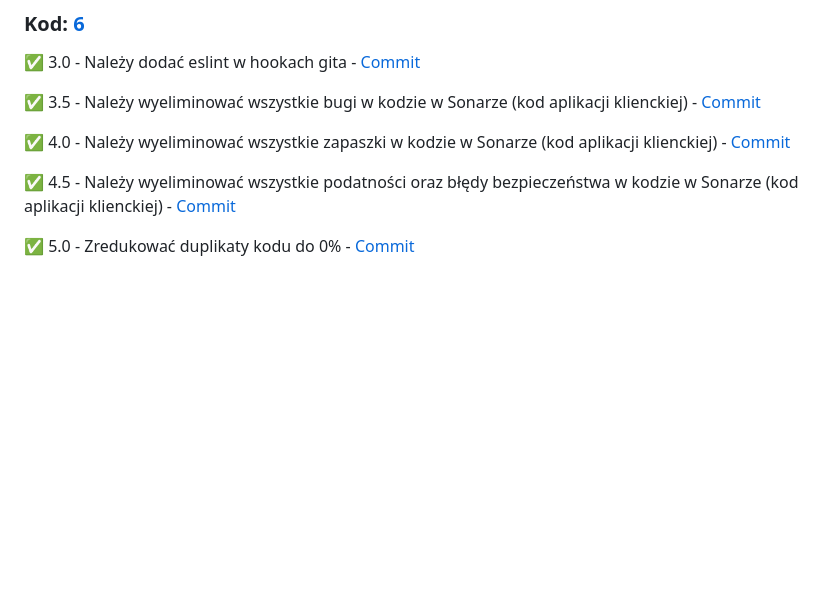
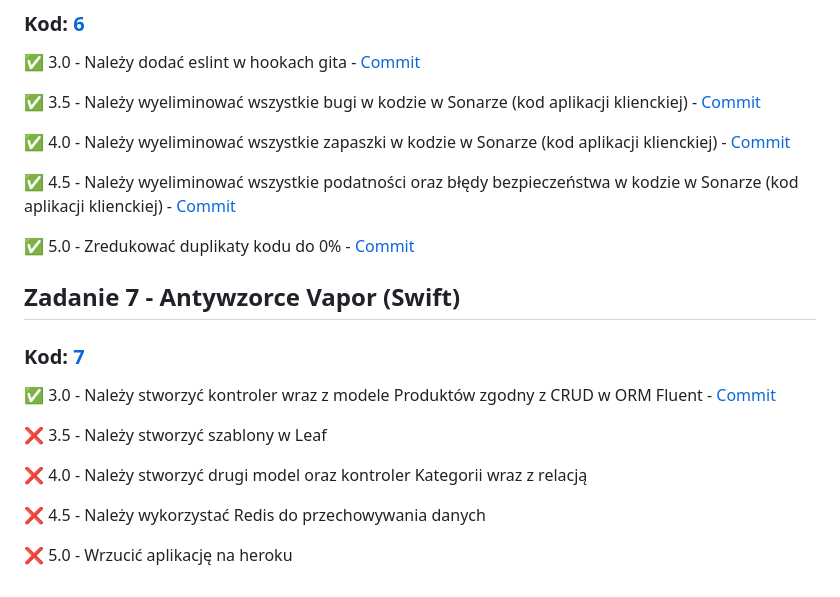
Before and after one commit to Leovambarii/OP_2023_2024, a Markdown page: README.md, the part around the change. Drawn GitHub-style; blank space fills up the shorter version.

Commit message:
Exercise 7: Commit link update

```diff
--- a/README.md
+++ b/README.md
@@ -82,3 +82,17 @@
 :white_check_mark: 4.5 - Należy wyeliminować wszystkie podatności oraz błędy bezpieczeństwa w kodzie w Sonarze (kod aplikacji klienckiej) - [Commit](https://github.com/Leovambarii/Programowanie_obiektowe_2023_2024/commit/aa187d5fb08120f0ac3e98d21c4a658b5fc10716)
 
 :white_check_mark: 5.0 - Zredukować duplikaty kodu do 0% - [Commit](https://github.com/Leovambarii/Programowanie_obiektowe_2023_2024/commit/aa187d5fb08120f0ac3e98d21c4a658b5fc10716)
+
+## **Zadanie 7 - Antywzorce Vapor (Swift)**
+
+### **Kod**: [7](https://github.com/Leovambarii/Programowanie_obiektowe_2023_2024/tree/main/7)
+
+:white_check_mark: 3.0 - Należy stworzyć kontroler wraz z modele Produktów zgodny z CRUD w ORM Fluent - [Commit](https://github.com/Leovambarii/Programowanie_obiektowe_2023_2024/commit/081de2b12bc432a26955deead05e568d38a443d1)
+
+:x: 3.5 - Należy stworzyć szablony w Leaf
+
+:x: 4.0 - Należy stworzyć drugi model oraz kontroler Kategorii wraz z relacją
+
+:x: 4.5 - Należy wykorzystać Redis do przechowywania danych
+
+:x: 5.0 - Wrzucić aplikację na heroku
```
